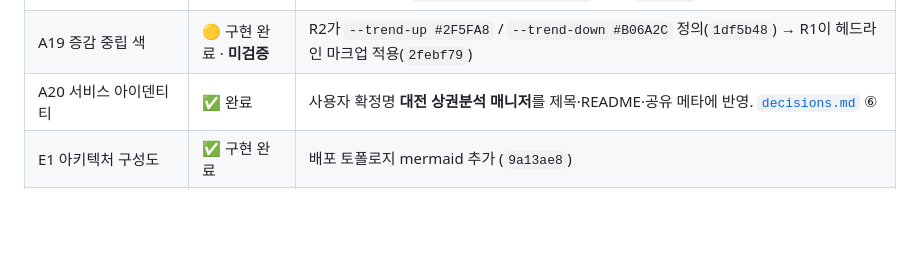
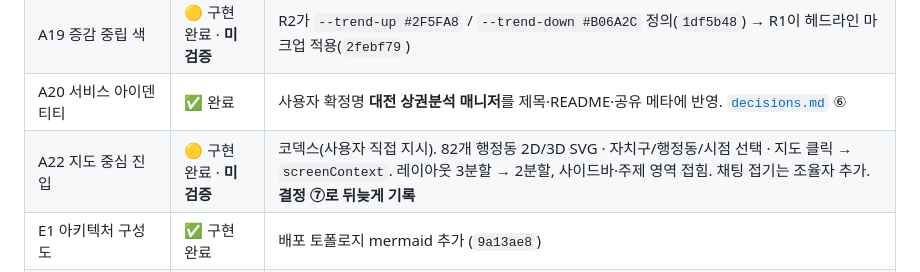
Before and after one commit to Frost0313z/my-data-assistant, a Markdown page: docs/roadmap.md, the part around the change. Drawn GitHub-style; blank space fills up the shorter version.

```diff
--- a/docs/roadmap.md
+++ b/docs/roadmap.md
@@ -87,6 +87,7 @@
 | A18 모션 도입 | 🟡 구현 완료 · **미검증** | 코덱스(R2). 120/150/200ms 3단만. `@keyframes` 2건은 opacity 페이드(패널 교체·탭 전환)로 허용 범위. `prefers-reduced-motion` 대응 (`1d8dde5`) |
 | A19 증감 중립 색 | 🟡 구현 완료 · **미검증** | R2가 `--trend-up #2F5FA8` / `--trend-down #B06A2C` 정의(`1df5b48`) → R1이 헤드라인 마크업 적용(`2febf79`) |
 | A20 서비스 아이덴티티 | ✅ 완료 | 사용자 확정명 **대전 상권분석 매니저**를 제목·README·공유 메타에 반영. [`decisions.md`](decisions.md) ⑥ |
+| A22 지도 중심 진입 | 🟡 구현 완료 · **미검증** | 코덱스(사용자 직접 지시). 82개 행정동 2D/3D SVG · 자치구/행정동/시점 선택 · 지도 클릭 → `screenContext`. 레이아웃 3분할 → 2분할, 사이드바·주제 영역 접힘. 채팅 접기는 조율자 추가. **결정 ⑦로 뒤늦게 기록** |
 | E1 아키텍처 구성도 | ✅ 구현 완료 | 배포 토폴로지 mermaid 추가 (`9a13ae8`) |
 | E5 README 포트폴리오용 재구성 | ✅ 구현 완료 | 미션 항목은 부록 A~G로 보존 (`9a13ae8`) |
 
```
Also changed, not shown: docs/decisions.md (+29 -1 lines), docs/specs/A-product-ux.md (+1 -0 lines).
